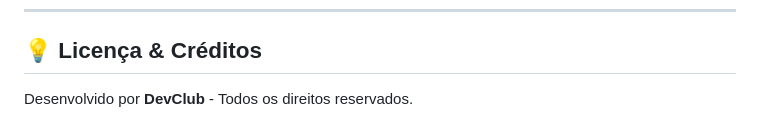
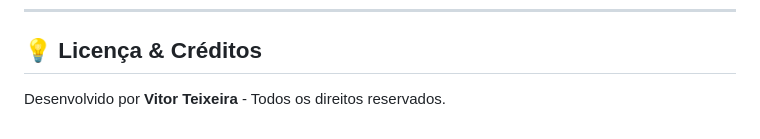
Before and after one commit to VitorTxe/devclub, a Markdown page: README.md, the part around the change. Drawn GitHub-style.

Commit message:
Update author credit in README.md

```diff
--- a/README.md
+++ b/README.md
@@ -108,4 +108,4 @@ Como o projeto é construído em HTML5, Vanilla JavaScript e WebGL, você não p
 
 ## 💡 Licença & Créditos
 
-Desenvolvido por **DevClub** - Todos os direitos reservados.
+Desenvolvido por **Vitor Teixeira** - Todos os direitos reservados.
```
